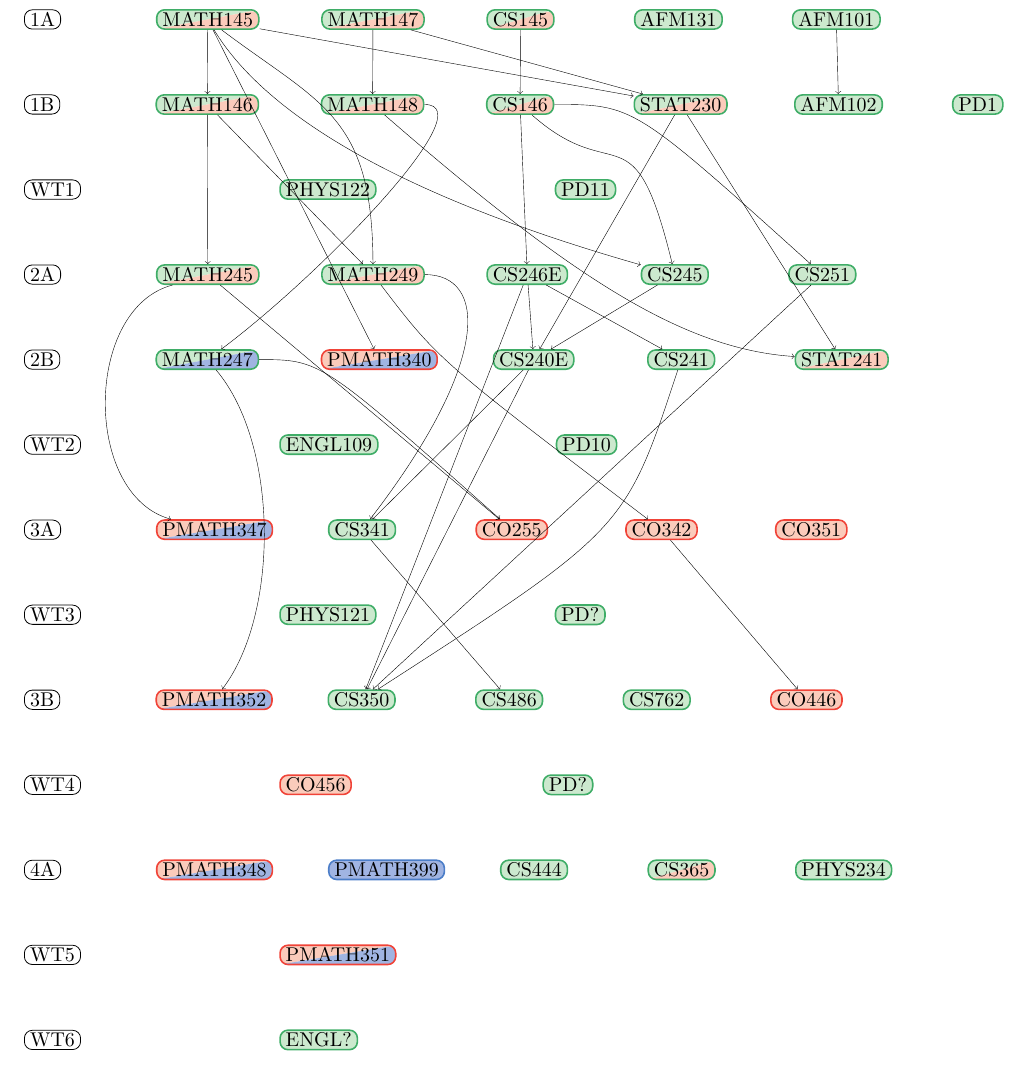
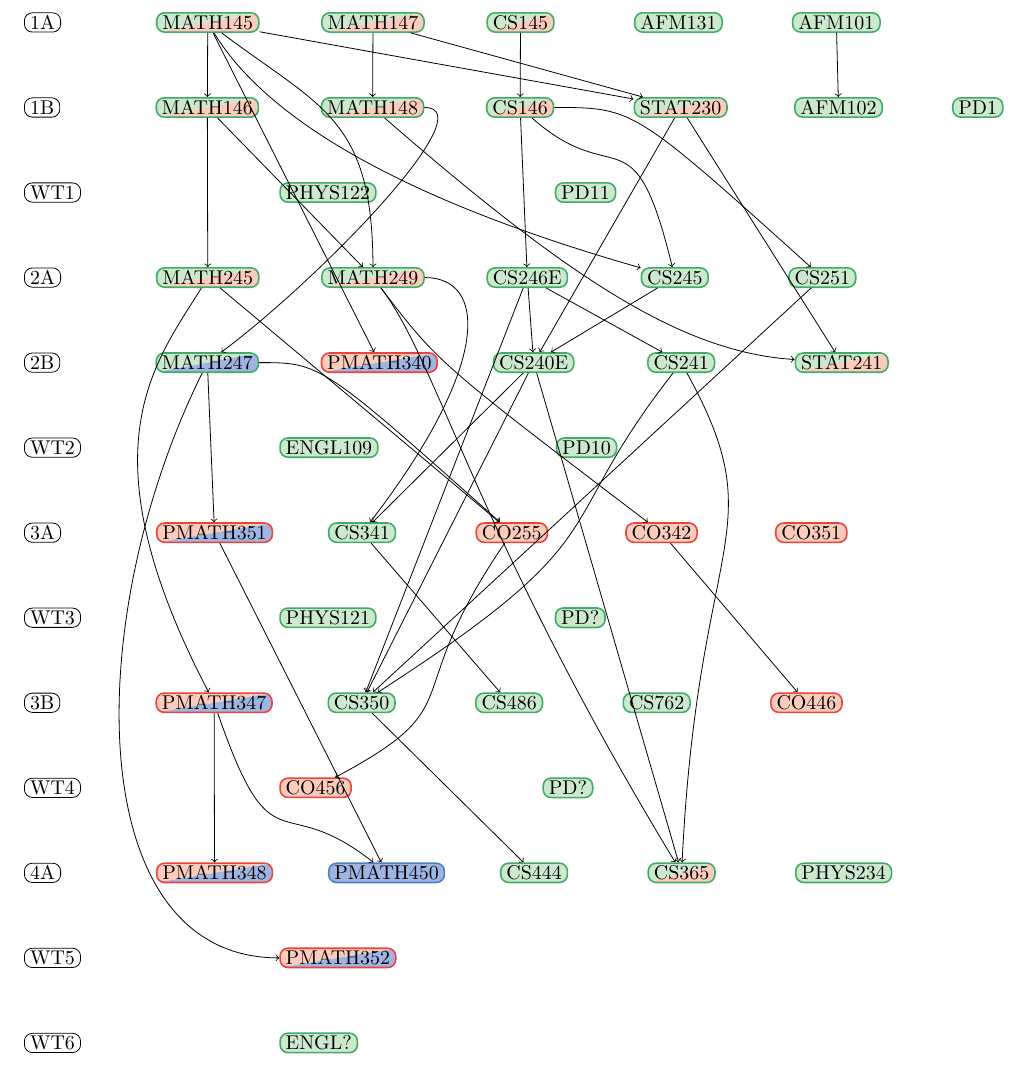
Before and after one commit to felix990302/course_graph, a LaTeX document (course_graph.tex): part of the page, cut so that both start at the same text. Compiled offline with pdfLaTeX.

Commit message:
added to dependency edges

```diff
--- a/course_graph.tex
+++ b/course_graph.tex
@@ -148,11 +148,11 @@
         \draw[prereq] (STAT241) .. controls (CS241.north) and (CS246E.east) .. (MATH148);
 
         \node[term,alias=last,anchor=west] (3A) at (0, -9) {3A};
-        \foreach \title/\style in {PMATH347/co pm,CS341/cs,CO255/co,CO342/co,CO351/co} {
+        \foreach \title/\style in {PMATH351/co pm,CS341/cs,CO255/co,CO342/co,CO351/co} {
             \node (\title) [\style,right of=last,alias=last,anchor=west] {\title};
         }
 
-        \draw[prereq] (PMATH347) to [bend left=75] (MATH245);
+        \draw[prereq] (PMATH351) -- (MATH247);
         \draw[prereq] (CS341) -- (CS240E);
         \draw[prereq] (CS341) .. controls (CS240E.west) and (CS246E.west) .. (MATH249);
         \draw[prereq] (CO255) -- (MATH245);
@@ -160,22 +160,34 @@
         \draw[prereq] (CO342) .. controls (PMATH340.east) .. (MATH249);
 
         \node[term,alias=last,anchor=west] (3B) at (0, -12) {3B};
-        \foreach \title/\style in {PMATH352/co pm,CS350/cs,CS486/cs,CS762/cs,CO446/co} {
+        \foreach \title/\style in {PMATH347/co pm,CS350/cs,CS486/cs,CS762/cs,CO446/co} {
             \node (\title) [\style,right of=last,alias=last,anchor=west] {\title};
         }
 
-        \draw[prereq] (PMATH352) .. controls (PHYS121.west) and (ENGL109.west) .. (MATH247);
+        \draw[prereq] (PMATH347) .. controls (WT2.east) and (MATH247.west).. (MATH245);
         \draw[prereq] (CS350) -- (CS240E);
-        \draw[prereq] (CS350) .. controls (CO342.west) .. (CS241);
+        \draw[prereq] (CS350) .. controls (CO342.west) and (CO255.east).. (CS241);
         \draw[prereq] (CS350) -- (CS246E);
         \draw[prereq] (CS350) -- (CS251);
         \draw[prereq] (CS486) -- (CS341);
         \draw[prereq] (CO446) -- (CO342);
 
+        \draw[prereq] (CO456) .. controls (CS486.west) and (CS350.east) .. (CO255);
+
         \node[term,alias=last,anchor=west] (4A) at (0, -15) {4A};
-        \foreach \title/\style in {PMATH348/co pm,PMATH399/pm,CS444/cs,CS365/cs co,PHYS234/cs} {
+        \foreach \title/\style in {PMATH348/co pm,PMATH450/pm,CS444/cs,CS365/cs co,PHYS234/cs} {
             \node (\title) [\style,right of=last,alias=last,anchor=west] {\title};
         }
+
+        \draw[prereq] (PMATH348) -- (PMATH347);
+        \draw[prereq] (PMATH450) .. controls (CO456.west) and (PMATH348.east) .. (PMATH347);
+        \draw[prereq] (PMATH450) -- (PMATH351);
+        \draw[prereq] (CS444) -- (CS350);
+        \draw[prereq] (CS365) -- (CS240E);
+        \draw[prereq] (CS365) .. controls (CO342.east) and (CO351.west) .. (CS241);
+        \draw[prereq] (CS365) .. controls (CO255.west) and (PMATH340.east) .. (MATH249);
+
+        \draw[prereq] (PMATH352) .. controls (WT5.east) and (WT3.east) .. (MATH247);
 
         \node[term,alias=last,anchor=west] (4B) at (0, -19.5) {4B};
         \foreach \title/\style in {CS452/cs,CS343/cs,CS485/cs,CS462/cs co,CO481/co} {
```
Also changed, not shown: course_graph.pdf, course_graph.tex (4 more changed lines).
